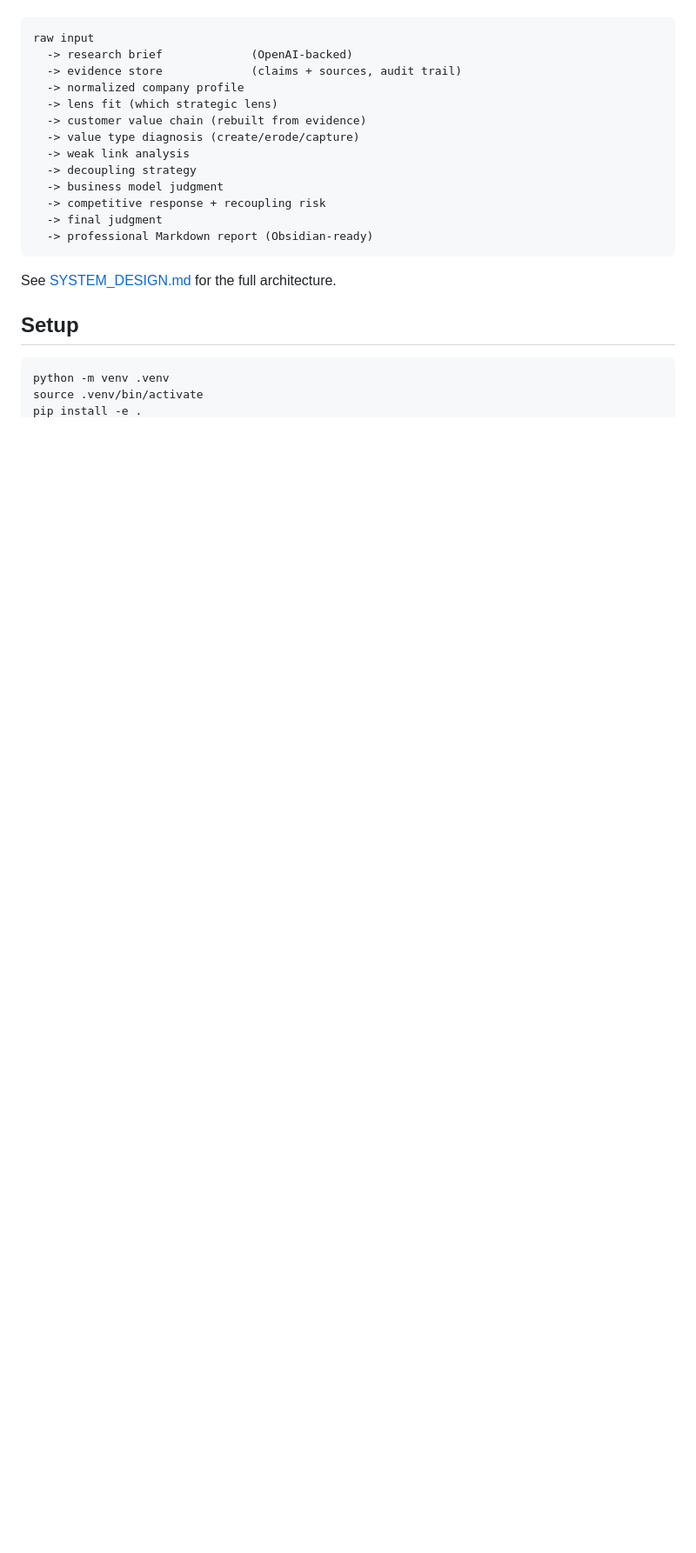
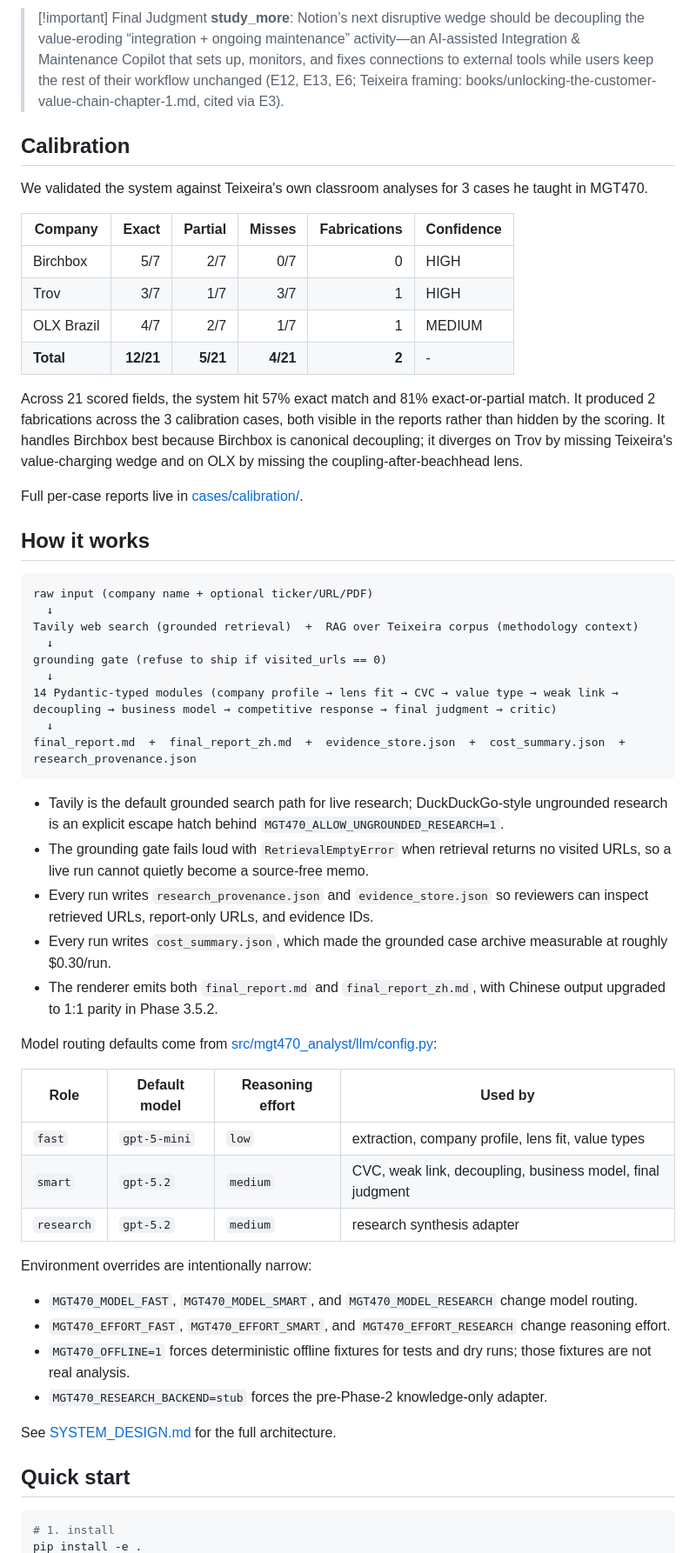
Before and after one commit to Austin-Li7/decoupling-analyst, a Markdown page: README.md, the part around one of its changes. Shown at 87% size. GitHub-like rendering; blank space fills up the shorter version.

````diff
--- a/README.md
+++ b/README.md
@@ -6,25 +41,73 @@ The project takes incomplete company information (name, website, pitch deck, mem
+> [!important] Final Judgment
+> **study_more**: Notion’s next disruptive wedge should be decoupling the value-eroding “integration + ongoing maintenance” activity—an AI-assisted Integration & Maintenance Copilot that sets up, monitors, and fixes connections to external tools while users keep the rest of their workflow unchanged (E12, E13, E6; Teixeira framing: books/unlocking-the-customer-value-chain-chapter-1.md, cited via E3).
+
+## Calibration
+
+We validated the system against Teixeira's own classroom analyses for 3 cases
+he taught in MGT470.
+
+| Company | Exact | Partial | Misses | Fabrications | Confidence |
+|---|---:|---:|---:|---:|---|
+| Birchbox | 5/7 | 2/7 | 0/7 | 0 | HIGH |
+| Trov | 3/7 | 1/7 | 3/7 | 1 | HIGH |
+| OLX Brazil | 4/7 | 2/7 | 1/7 | 1 | MEDIUM |
+| **Total** | **12/21** | **5/21** | **4/21** | **2** | - |
+
+Across 21 scored fields, the system hit 57% exact match and 81% exact-or-partial match.
+It produced 2 fabrications across the 3 calibration cases, both visible in the reports rather than hidden by the scoring.
+It handles Birchbox best because Birchbox is canonical decoupling; it diverges on Trov by missing Teixeira's value-charging wedge and on OLX by missing the coupling-after-beachhead lens.
+
+Full per-case reports live in [cases/calibration/](cases/calibration/).
+
+## How it works
 
 ```text
-raw input
-  -> research brief             (OpenAI-backed)
-  -> evidence store             (claims + sources, audit trail)
-  -> normalized company profile
-  -> lens fit (which strategic lens)
-  -> customer value chain (rebuilt from evidence)
-  -> value type diagnosis (create/erode/capture)
-  -> weak link analysis
-  -> decoupling strategy
-  -> business model judgment
-  -> competitive response + recoupling risk
-  -> final judgment
-  -> professional Markdown report (Obsidian-ready)
+raw input (company name + optional ticker/URL/PDF)
+  ↓
+Tavily web search (grounded retrieval)  +  RAG over Teixeira corpus (methodology context)
+  ↓
+grounding gate (refuse to ship if visited_urls == 0)
+  ↓
+14 Pydantic-typed modules (company profile → lens fit → CVC → value type → weak link → decoupling → business model → competitive response → final judgment → critic)
+  ↓
+final_report.md  +  final_report_zh.md  +  evidence_store.json  +  cost_summary.json  +  research_provenance.json
 ```
+
+- Tavily is the default grounded search path for live research; DuckDuckGo-style
+  ungrounded research is an explicit escape hatch behind
+  `MGT470_ALLOW_UNGROUNDED_RESEARCH=1`.
+- The grounding gate fails loud with `RetrievalEmptyError` when retrieval
+  returns no visited URLs, so a live run cannot quietly become a source-free
+  memo.
+- Every run writes `research_provenance.json` and `evidence_store.json` so
+  reviewers can inspect retrieved URLs, report-only URLs, and evidence IDs.
+- Every run writes `cost_summary.json`, which made the grounded case archive
+  measurable at roughly $0.30/run.
+- The renderer emits both `final_report.md` and `final_report_zh.md`, with
+  Chinese output upgraded to 1:1 parity in Phase 3.5.2.
+
+Model routing defaults come from [src/mgt470_analyst/llm/config.py](src/mgt470_analyst/llm/config.py):
+
+| Role | Default model | Reasoning effort | Used by |
+|---|---|---|---|
+| `fast` | `gpt-5-mini` | `low` | extraction, company profile, lens fit, value types |
+| `smart` | `gpt-5.2` | `medium` | CVC, weak link, decoupling, business model, final judgment |
+| `research` | `gpt-5.2` | `medium` | research synthesis adapter |
+
+Environment overrides are intentionally narrow:
+
+- `MGT470_MODEL_FAST`, `MGT470_MODEL_SMART`, and `MGT470_MODEL_RESEARCH` change
+  model routing.
+- `MGT470_EFFORT_FAST`, `MGT470_EFFORT_SMART`, and `MGT470_EFFORT_RESEARCH`
+  change reasoning effort.
+- `MGT470_OFFLINE=1` forces deterministic offline fixtures for tests and dry
+  runs; those fixtures are not real analysis.
+- `MGT470_RESEARCH_BACKEND=stub` forces the pre-Phase-2 knowledge-only adapter.
 
 See [SYSTEM_DESIGN.md](SYSTEM_DESIGN.md) for the full architecture.
 
-## Setup
+## Quick start
 
 ```bash
-python -m venv .venv
-source .venv/bin/activate
+# 1. install
 pip install -e .
````
Also changed, not shown: other parts of README.md (+105 -114 lines).
